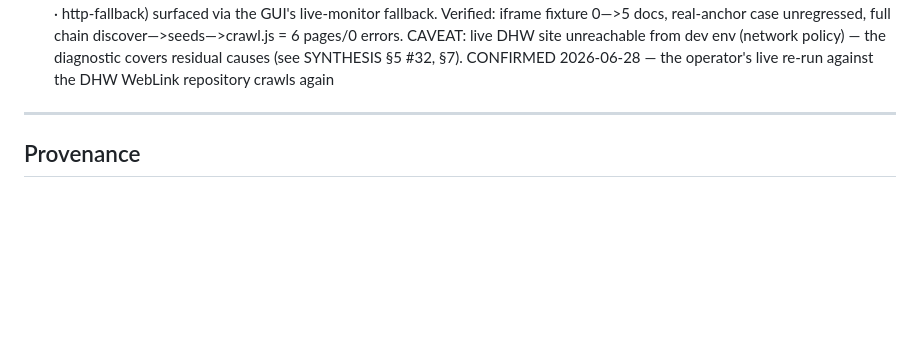
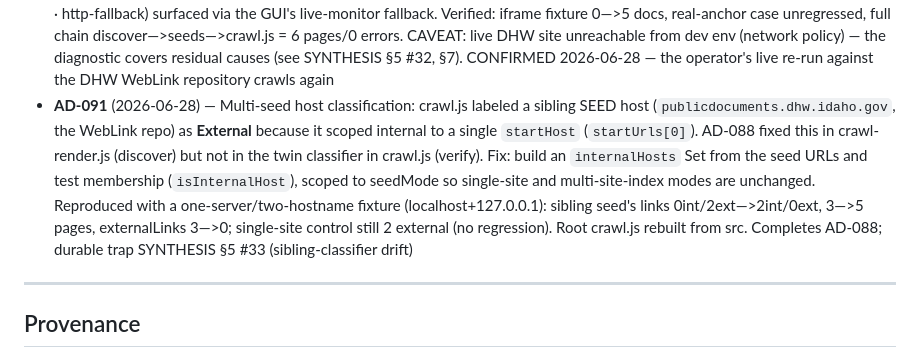
Before and after one commit to david-coneff/charlotte, a Markdown page: rhiz-memory/state/decisions.md, the part around the change. Drawn GitHub-style; blank space fills up the shorter version.

```diff
--- a/rhiz-memory/state/decisions.md
+++ b/rhiz-memory/state/decisions.md
@@ -105,6 +105,7 @@ by appending its body to the latest range file in `decisions/` and adding a one-
 - **AD-088** (2026-06-28) — Three live-run fixes: (1) discover scope now treats ALL seed hosts as internal (`seedHosts` Set replaces single `start.hostname`), so a multi-URL input doesn't mis-classify a sibling host as external; (2) `buildVerifyCommand()` now hard-codes `--max-pages none` so a large repo with thousands of seed documents isn't silently truncated at 200; (3) discover emits `# discover start` to the log and `processLine` sets `gDiscoverPhase = true` at the subsequent `# crawl start`; note: the counter-reset half of (3) was reverted — see AD-089
 - **AD-089** (2026-06-28) — Fix instant "Done — 0 crawled in 0:00": `deleteIfExists(livePath)` silently swallowed deletion failures, leaving a stale `DONE_0` that the first poll read and declared done; replaced with `writeFile(livePath, "")` (FSO ForWriting truncates); `deleteIfExists(errPath)` added to prevent stale fallback display; `# crawl start` handler restored (clears `gDiscoverPhase` only, no counter reset); activity label shows "discovering JS links…" / "browser rendering, waiting for first page…" during the discover phase; delivery was bitten by the Edit-tool smart-quote trap (straight `"` — curly `“”`, JScript "Invalid character"; see SYNTHESIS §5 #31); NOTE — this AD fixed only the false instant-finish, the **Laserfiche zero-crawl symptom remains OPEN** (SYNTHESIS §7)
 - **AD-090** (2026-06-28) — Laserfiche "nothing gets crawled": reproduced a concrete cause with the bundled Chromium — the discover browser harvest queried only the top document (`page.$$eval`/`page.evaluate` are main-frame-only), so a WebLink folder listing embedded in an `<iframe>` yielded 0 links —> empty seeds —> crawl.js crawls nothing. Fix: harvest `a[href]` + onclick/data-* from every `page.frames()` (strict superset; skips detached/cross-document frames). Added a loud "rendered N page(s) but found NO documents/child pages" diagnostic (settle/timeout · login/disclaimer/repo-picker · pagination/virtual-scroll · http-fallback) surfaced via the GUI's live-monitor fallback. Verified: iframe fixture 0—>5 docs, real-anchor case unregressed, full chain discover—>seeds—>crawl.js = 6 pages/0 errors. CAVEAT: live DHW site unreachable from dev env (network policy) — the diagnostic covers residual causes (see SYNTHESIS §5 #32, §7). CONFIRMED 2026-06-28 — the operator's live re-run against the DHW WebLink repository crawls again
+- **AD-091** (2026-06-28) — Multi-seed host classification: crawl.js labeled a sibling SEED host (`publicdocuments.dhw.idaho.gov`, the WebLink repo) as **External** because it scoped internal to a single `startHost` (`startUrls[0]`). AD-088 fixed this in crawl-render.js (discover) but not in the twin classifier in crawl.js (verify). Fix: build an `internalHosts` Set from the seed URLs and test membership (`isInternalHost`), scoped to seedMode so single-site and multi-site-index modes are unchanged. Reproduced with a one-server/two-hostname fixture (localhost+127.0.0.1): sibling seed's links 0int/2ext—>2int/0ext, 3—>5 pages, externalLinks 3—>0; single-site control still 2 external (no regression). Root crawl.js rebuilt from src. Completes AD-088; durable trap SYNTHESIS §5 #33 (sibling-classifier drift)
 
 ---
 
```
Also changed, not shown: rhiz-memory/state/SYNTHESIS.md (+11 -1 lines), 1 other file.
